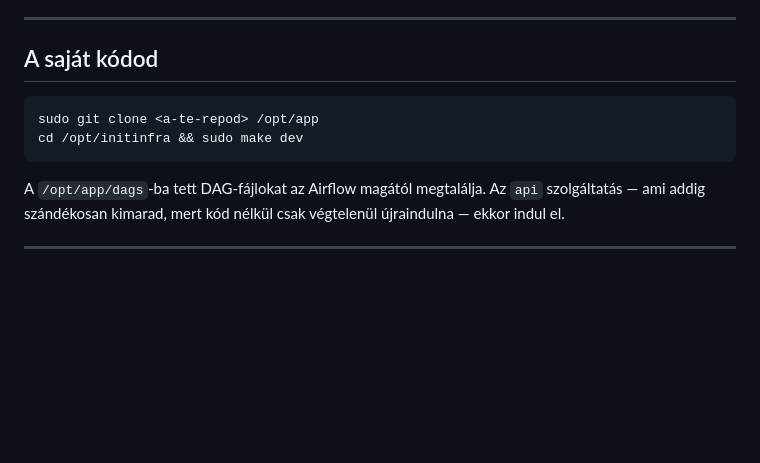
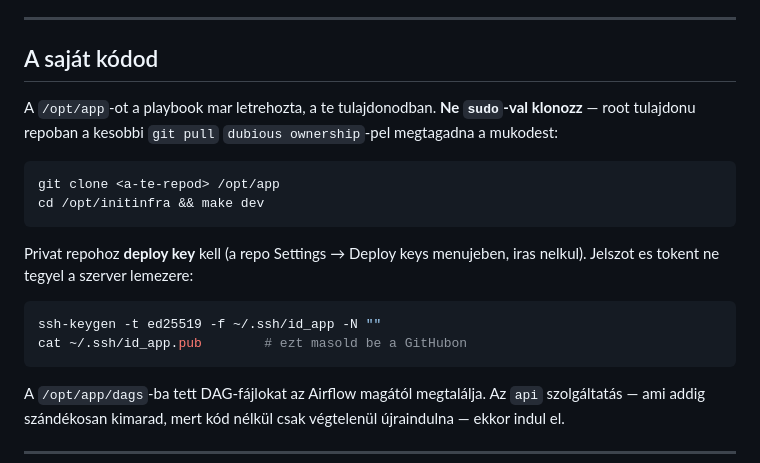
Before and after one commit to geakos01/InitInfra, a Markdown page: README.md, the part around the change. Drawn GitHub-style; blank space fills up the shorter version.

Commit message:
README: az app repot ne root klonozza, es deploy key kell hozza

````diff
--- a/README.md
+++ b/README.md
@@ -105,9 +105,21 @@ konténer-port ufw-vel nem szűrhető. Mérés és részletek:
 
 ## A saját kódod
 
+A `/opt/app`-ot a playbook mar letrehozta, a te tulajdonodban. **Ne `sudo`-val
+klonozz** — root tulajdonu repoban a kesobbi `git pull` `dubious ownership`-pel
+megtagadna a mukodest:
+
 ```bash
-sudo git clone <a-te-repod> /opt/app
-cd /opt/initinfra && sudo make dev
+git clone <a-te-repod> /opt/app
+cd /opt/initinfra && make dev
+```
+
+Privat repohoz **deploy key** kell (a repo Settings → Deploy keys menujeben, iras
+nelkul). Jelszot es tokent ne tegyel a szerver lemezere:
+
+```bash
+ssh-keygen -t ed25519 -f ~/.ssh/id_app -N ""
+cat ~/.ssh/id_app.pub        # ezt masold be a GitHubon
 ```
 
 A `/opt/app/dags`-ba tett DAG-fájlokat az Airflow magától megtalálja. Az `api`
````
